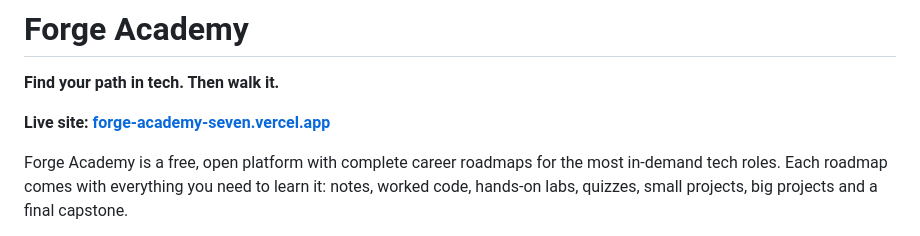
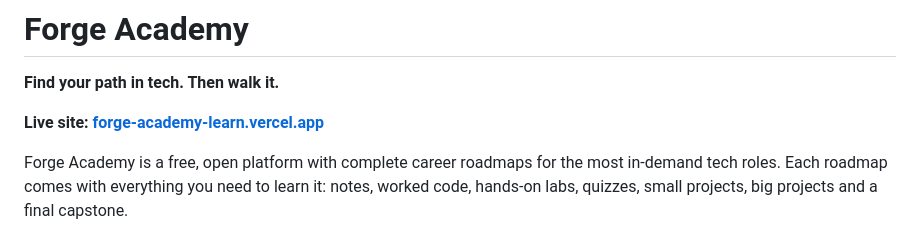
Before and after one commit to Pallak-08/forge-academy, a Markdown page: README.md, the part around the change. Drawn GitHub-style.

Commit message:
Use forge-academy-learn.vercel.app as the live link
Co-Authored-By: Claude Opus 5.5 <noreply@anthropic.com>
Claude-Session: https://claude.ai/code/session_01Bsg8GDHrJoMREPW8GxsrRr

```diff
--- a/README.md
+++ b/README.md
@@ -2,7 +2,7 @@
 
 **Find your path in tech. Then walk it.**
 
-**Live site: [forge-academy-seven.vercel.app](https://forge-academy-seven.vercel.app)**
+**Live site: [forge-academy-learn.vercel.app](https://forge-academy-learn.vercel.app)**
 
 Forge Academy is a free, open platform with complete career roadmaps for the most in-demand tech roles. Each roadmap comes with everything you need to learn it: notes, worked code, hands-on labs, quizzes, small projects, big projects and a final capstone.
 
```
